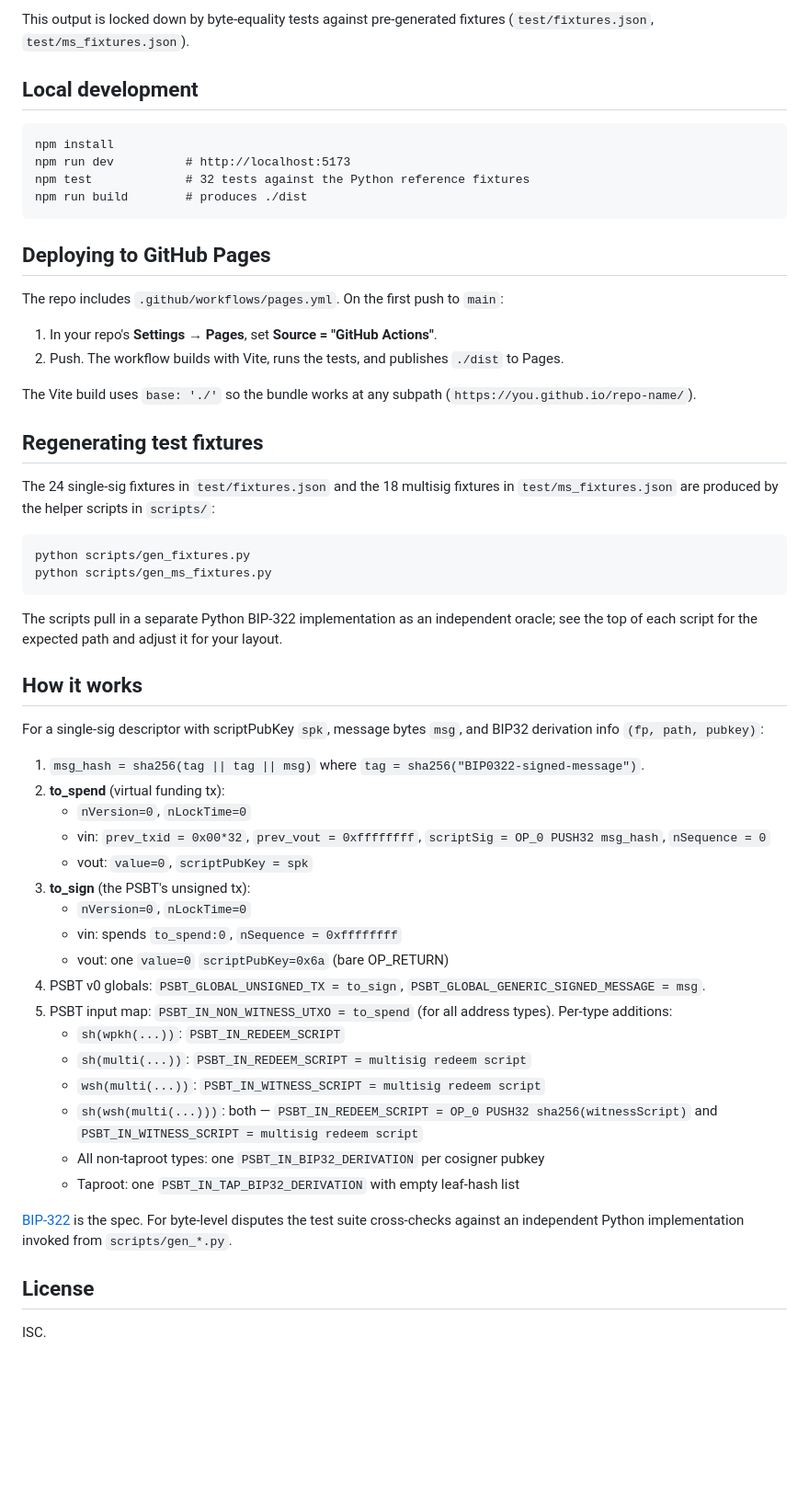
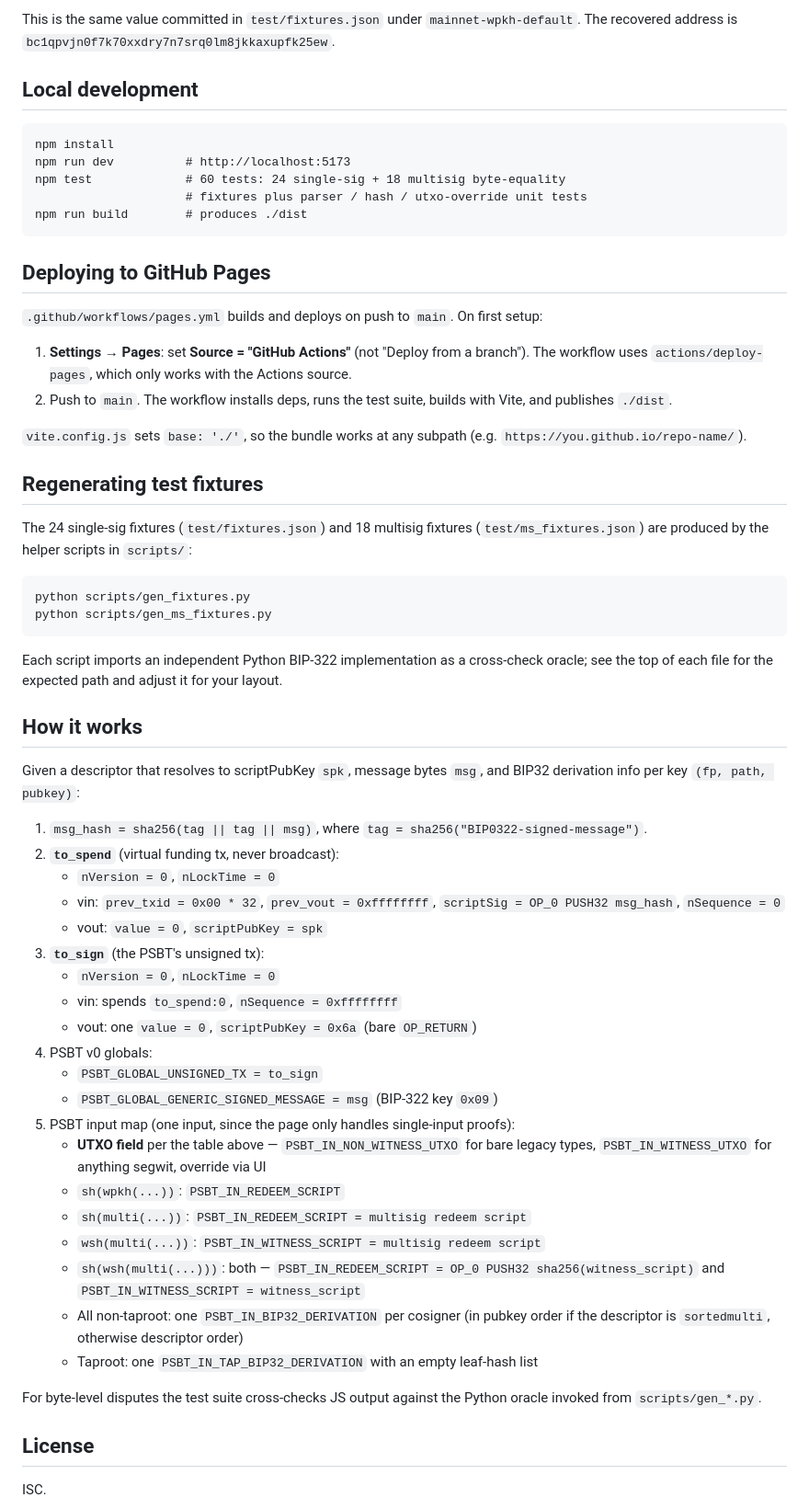
Before and after one commit to scgbckbone/bip322-psbt, a Markdown page: README.md, the part around one of its changes. Shown at 92% size. GitHub-like rendering; blank space fills up the shorter version.

````diff
--- a/README.md
+++ b/README.md
@@ -64,70 +99,77 @@ cHNidP8BAD0AAAAAAUnXZH6/9Ef3a+yDzMgzyWIFbHDGWB1qHFZt250BqcKUAAAAAAD/////AQAAAAAA
 ```
 
-This output is locked down by byte-equality tests against pre-generated
-fixtures (`test/fixtures.json`, `test/ms_fixtures.json`).
+This is the same value committed in `test/fixtures.json` under
+`mainnet-wpkh-default`. The recovered address is
+`bc1qpvjn0f7k70xxdry7n7srq0lm8jkkaxupfk25ew`.
 
 ## Local development
 
 ```
 npm install
 npm run dev          # http://localhost:5173
-npm test             # 32 tests against the Python reference fixtures
+npm test             # 60 tests: 24 single-sig + 18 multisig byte-equality
+                     # fixtures plus parser / hash / utxo-override unit tests
 npm run build        # produces ./dist
 ```
 
 ## Deploying to GitHub Pages
 
-The repo includes `.github/workflows/pages.yml`. On the first push to `main`:
+`.github/workflows/pages.yml` builds and deploys on push to `main`. On first
+setup:
 
-1. In your repo's **Settings → Pages**, set **Source = "GitHub Actions"**.
-2. Push. The workflow builds with Vite, runs the tests, and publishes
-   `./dist` to Pages.
+1. **Settings → Pages**: set **Source = "GitHub Actions"** (not "Deploy from
+   a branch"). The workflow uses `actions/deploy-pages`, which only works
+   with the Actions source.
+2. Push to `main`. The workflow installs deps, runs the test suite, builds
+   with Vite, and publishes `./dist`.
 
-The Vite build uses `base: './'` so the bundle works at any subpath
-(`https://you.github.io/repo-name/`).
+`vite.config.js` sets `base: './'`, so the bundle works at any subpath
+(e.g. `https://you.github.io/repo-name/`).
 
 ## Regenerating test fixtures
 
-The 24 single-sig fixtures in `test/fixtures.json` and the 18 multisig
-fixtures in `test/ms_fixtures.json` are produced by the helper scripts in
-`scripts/`:
+The 24 single-sig fixtures (`test/fixtures.json`) and 18 multisig fixtures
+(`test/ms_fixtures.json`) are produced by the helper scripts in `scripts/`:
 
 ```
 python scripts/gen_fixtures.py
 python scripts/gen_ms_fixtures.py
 ```
 
-The scripts pull in a separate Python BIP-322 implementation as an
-independent oracle; see the top of each script for the expected path and
+Each script imports an independent Python BIP-322 implementation as a
+cross-check oracle; see the top of each file for the expected path and
 adjust it for your layout.
 
 ## How it works
 
-For a single-sig descriptor with scriptPubKey `spk`, message bytes `msg`,
-and BIP32 derivation info `(fp, path, pubkey)`:
+Given a descriptor that resolves to scriptPubKey `spk`, message bytes `msg`,
+and BIP32 derivation info per key `(fp, path, pubkey)`:
 
-1. `msg_hash = sha256(tag || tag || msg)` where `tag = sha256("BIP0322-signed-message")`.
-2. **to_spend** (virtual funding tx):
-   - `nVersion=0`, `nLockTime=0`
-   - vin: `prev_txid = 0x00*32`, `prev_vout = 0xffffffff`, `scriptSig = OP_0 PUSH32 msg_hash`, `nSequence = 0`
-   - vout: `value=0`, `scriptPubKey = spk`
-3. **to_sign** (the PSBT's unsigned tx):
-   - `nVersion=0`, `nLockTime=0`
+1. `msg_hash = sha256(tag || tag || msg)`, where `tag = sha256("BIP0322-signed-message")`.
+2. **`to_spend`** (virtual funding tx, never broadcast):
+   - `nVersion = 0`, `nLockTime = 0`
+   - vin: `prev_txid = 0x00 * 32`, `prev_vout = 0xffffffff`, `scriptSig = OP_0 PUSH32 msg_hash`, `nSequence = 0`
+   - vout: `value = 0`, `scriptPubKey = spk`
+3. **`to_sign`** (the PSBT's unsigned tx):
+   - `nVersion = 0`, `nLockTime = 0`
    - vin: spends `to_spend:0`, `nSequence = 0xffffffff`
-   - vout: one `value=0` `scriptPubKey=0x6a` (bare OP_RETURN)
-4. PSBT v0 globals: `PSBT_GLOBAL_UNSIGNED_TX = to_sign`, `PSBT_GLOBAL_GENERIC_SIGNED_MESSAGE = msg`.
-5. PSBT input map: `PSBT_IN_NON_WITNESS_UTXO = to_spend` (for all address
-   types). Per-type additions:
+   - vout: one `value = 0`, `scriptPubKey = 0x6a` (bare `OP_RETURN`)
+4. PSBT v0 globals:
+   - `PSBT_GLOBAL_UNSIGNED_TX = to_sign`
+   - `PSBT_GLOBAL_GENERIC_SIGNED_MESSAGE = msg` (BIP-322 key `0x09`)
+5. PSBT input map (one input, since the page only handles single-input proofs):
+   - **UTXO field** per the table above — `PSBT_IN_NON_WITNESS_UTXO` for bare
+     legacy types, `PSBT_IN_WITNESS_UTXO` for anything segwit, override via UI
    - `sh(wpkh(...))`: `PSBT_IN_REDEEM_SCRIPT`
    - `sh(multi(...))`: `PSBT_IN_REDEEM_SCRIPT = multisig redeem script`
    - `wsh(multi(...))`: `PSBT_IN_WITNESS_SCRIPT = multisig redeem script`
-   - `sh(wsh(multi(...)))`: both — `PSBT_IN_REDEEM_SCRIPT = OP_0 PUSH32 sha256(witnessScript)` and `PSBT_IN_WITNESS_SCRIPT = multisig redeem script`
-   - All non-taproot types: one `PSBT_IN_BIP32_DERIVATION` per cosigner pubkey
-   - Taproot: one `PSBT_IN_TAP_BIP32_DERIVATION` with empty leaf-hash list
+   - `sh(wsh(multi(...)))`: both — `PSBT_IN_REDEEM_SCRIPT = OP_0 PUSH32 sha256(witness_script)` and `PSBT_IN_WITNESS_SCRIPT = witness_script`
+   - All non-taproot: one `PSBT_IN_BIP32_DERIVATION` per cosigner (in pubkey
+     order if the descriptor is `sortedmulti`, otherwise descriptor order)
+   - Taproot: one `PSBT_IN_TAP_BIP32_DERIVATION` with an empty leaf-hash list
 
-[BIP-322](https://github.com/bitcoin/bips/blob/master/bip-0322.mediawiki) is
-the spec. For byte-level disputes the test suite cross-checks against an
-independent Python implementation invoked from `scripts/gen_*.py`.
+For byte-level disputes the test suite cross-checks JS output against the
+Python oracle invoked from `scripts/gen_*.py`.
 
 ## License
 
````
Also changed, not shown: other parts of README.md (+53 -18 lines).
